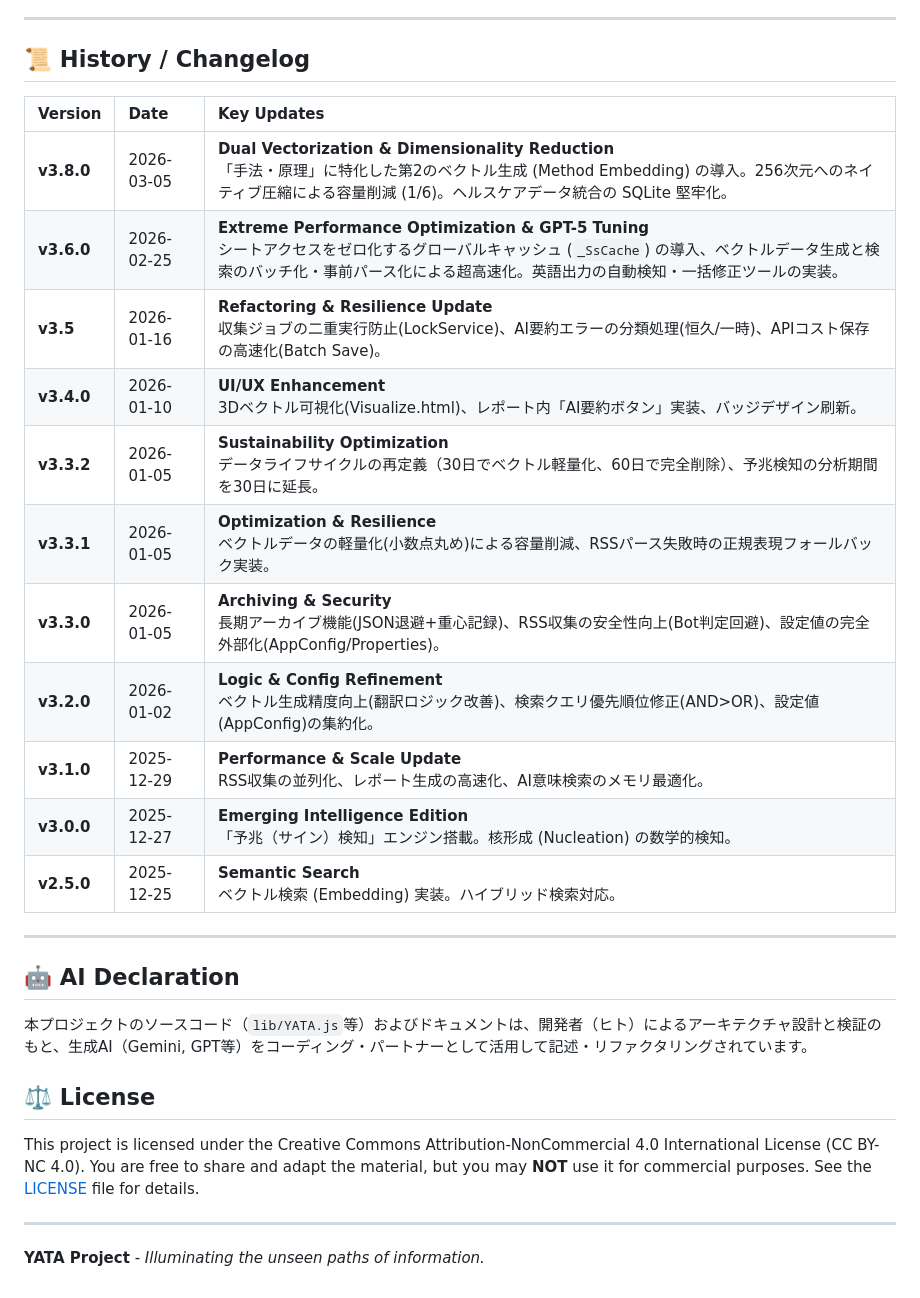
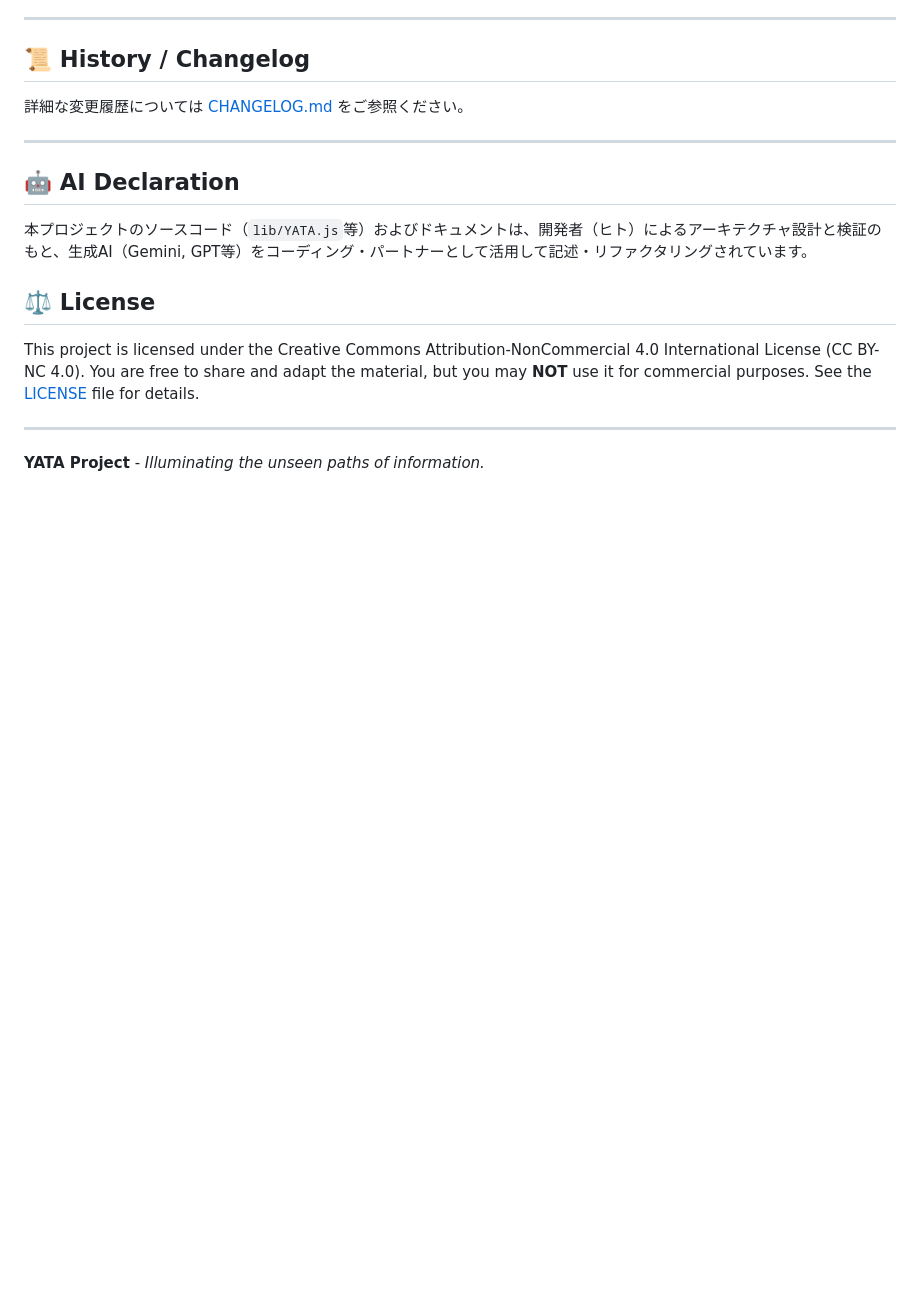
Before and after one commit to Boncoli/YATA-GAS, a Markdown page: README.md, the part around the change. GitHub-like rendering; blank space fills up the shorter version.

Commit message:
docs: README.mdの古いChangelog表記を削除しCHANGELOG.mdへの参照に一本化

```diff
--- a/README.md
+++ b/README.md
@@ -189,19 +189,7 @@ YATAには、日々の運用保守やトラブルシューティングを楽に
 
 ## 📜 History / Changelog
 
-| Version | Date | Key Updates |
-| :--- | :--- | :--- |
-| **v3.8.0** | 2026-03-05 | **Dual Vectorization & Dimensionality Reduction**<br>「手法・原理」に特化した第2のベクトル生成 (Method Embedding) の導入。256次元へのネイティブ圧縮による容量削減 (1/6)。ヘルスケアデータ統合の SQLite 堅牢化。 |
-| **v3.6.0** | 2026-02-25 | **Extreme Performance Optimization & GPT-5 Tuning**<br>シートアクセスをゼロ化するグローバルキャッシュ (`_SsCache`) の導入、ベクトルデータ生成と検索のバッチ化・事前パース化による超高速化。英語出力の自動検知・一括修正ツールの実装。 |
-| **v3.5** | 2026-01-16 | **Refactoring & Resilience Update**<br>収集ジョブの二重実行防止(LockService)、AI要約エラーの分類処理(恒久/一時)、APIコスト保存の高速化(Batch Save)。 |
-| **v3.4.0** | 2026-01-10 | **UI/UX Enhancement**<br>3Dベクトル可視化(Visualize.html)、レポート内「AI要約ボタン」実装、バッジデザイン刷新。 |
-| **v3.3.2** | 2026-01-05 | **Sustainability Optimization**<br>データライフサイクルの再定義（30日でベクトル軽量化、60日で完全削除）、予兆検知の分析期間を30日に延長。 |
-| **v3.3.1** | 2026-01-05 | **Optimization & Resilience**<br>ベクトルデータの軽量化(小数点丸め)による容量削減、RSSパース失敗時の正規表現フォールバック実装。 |
-| **v3.3.0** | 2026-01-05 | **Archiving & Security**<br>長期アーカイブ機能(JSON退避+重心記録)、RSS収集の安全性向上(Bot判定回避)、設定値の完全外部化(AppConfig/Properties)。 |
-| **v3.2.0** | 2026-01-02 | **Logic & Config Refinement**<br>ベクトル生成精度向上(翻訳ロジック改善)、検索クエリ優先順位修正(AND>OR)、設定値(AppConfig)の集約化。 |
-| **v3.1.0** | 2025-12-29 | **Performance & Scale Update**<br>RSS収集の並列化、レポート生成の高速化、AI意味検索のメモリ最適化。 |
-| **v3.0.0** | 2025-12-27 | **Emerging Intelligence Edition**<br>「予兆（サイン）検知」エンジン搭載。核形成 (Nucleation) の数学的検知。 |
-| **v2.5.0** | 2025-12-25 | **Semantic Search**<br>ベクトル検索 (Embedding) 実装。ハイブリッド検索対応。 |
+詳細な変更履歴については [CHANGELOG.md](CHANGELOG.md) をご参照ください。
 
 ---
 
```
